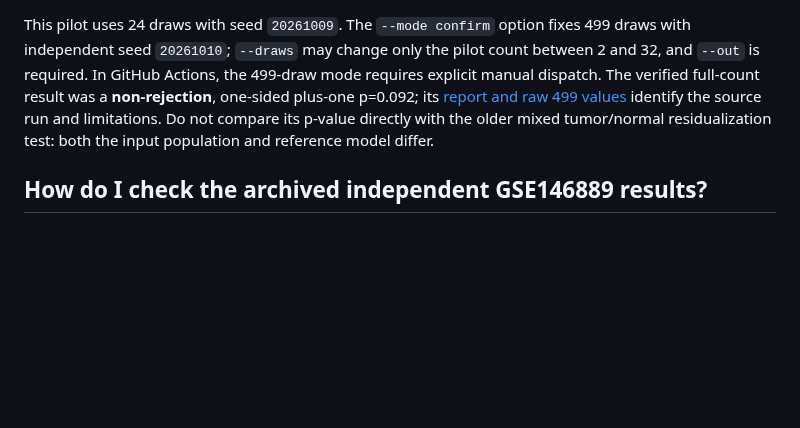
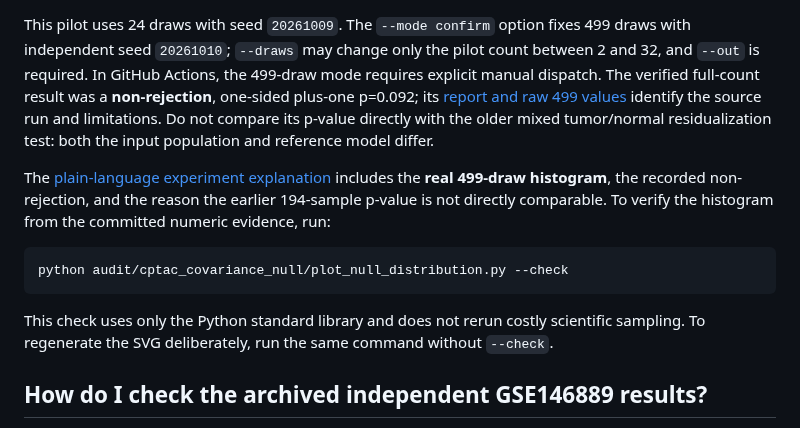
Before and after one commit to smaniches/pca-topology-crossdomain-replication, a Markdown page: docs/USAGE.md, the part around the change. Drawn GitHub-style; blank space fills up the shorter version.

Commit message:
docs: link observed null histogram and reproducibility check

````diff
--- a/docs/USAGE.md
+++ b/docs/USAGE.md
@@ -113,6 +113,14 @@ python audit/cptac_covariance_null/experiment.py --mode pilot --out reproduce_ou
 
 This pilot uses 24 draws with seed `20261009`. The `--mode confirm` option fixes 499 draws with independent seed `20261010`; `--draws` may change only the pilot count between 2 and 32, and `--out` is required. In GitHub Actions, the 499-draw mode requires explicit manual dispatch. The verified full-count result was a **non-rejection**, one-sided plus-one p=0.092; its [report and raw 499 values](../results/cptac_tumor_covariance_null_20261009/REPORT.md) identify the source run and limitations. Do not compare its p-value directly with the older mixed tumor/normal residualization test: both the input population and reference model differ.
 
+The [plain-language experiment explanation](EXPERIMENT_EXPLAINED.md) includes the **real 499-draw histogram**, the recorded non-rejection, and the reason the earlier 194-sample p-value is not directly comparable. To verify the histogram from the committed numeric evidence, run:
+
+```bash
+python audit/cptac_covariance_null/plot_null_distribution.py --check
+```
+
+This check uses only the Python standard library and does not rerun costly scientific sampling. To regenerate the SVG deliberately, run the same command without `--check`.
+
 ## How do I check the archived independent GSE146889 results?
 
 The following **read-only** verification checks the committed reconciliation tables and their recorded input digest without rerunning its archived multi-shard computation:
````
